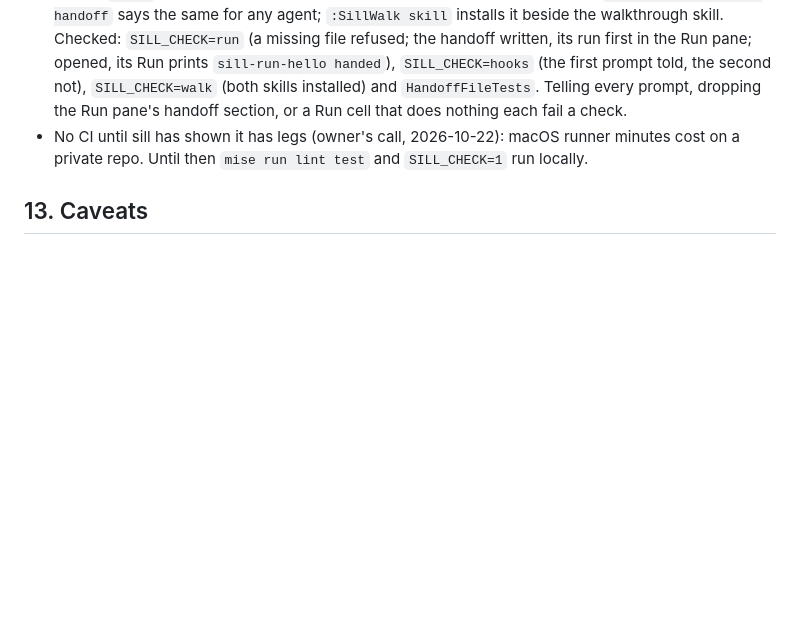
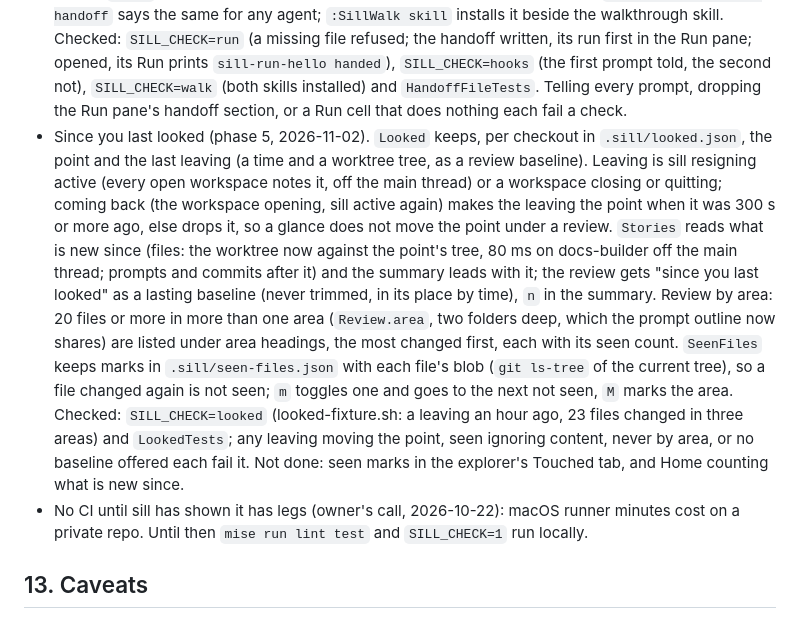
Before and after one commit to optionull/trim, a Markdown page: docs/plan.md, the part around the change. Rendered like a GitHub page; blank space fills up the shorter version.

```diff
--- a/docs/plan.md
+++ b/docs/plan.md
@@ -1047,6 +1047,20 @@ Days 1 and 2 left these behind, for later days to pick up or keep:
   written, its run first in the Run pane; opened, its Run prints `sill-run-hello handed`), `SILL_CHECK=hooks` (the
   first prompt told, the second not), `SILL_CHECK=walk` (both skills installed) and `HandoffFileTests`. Telling every
   prompt, dropping the Run pane's handoff section, or a Run cell that does nothing each fail a check.
+- Since you last looked (phase 5, 2026-11-02). `Looked` keeps, per checkout in `.sill/looked.json`, the point and
+  the last leaving (a time and a worktree tree, as a review baseline). Leaving is sill resigning active (every open
+  workspace notes it, off the main thread) or a workspace closing or quitting; coming back (the workspace opening, sill
+  active again) makes the leaving the point when it was 300 s or more ago, else drops it, so a glance does not move
+  the point under a review. `Stories` reads what is new since (files: the worktree now against the point's tree,
+  80 ms on docs-builder off the main thread; prompts and commits after it) and the summary leads with it; the review
+  gets "since you last looked" as a lasting baseline (never trimmed, in its place by time), `n` in the summary.
+  Review by area: 20 files or more in more than one area (`Review.area`, two folders deep, which the prompt outline
+  now shares) are listed under area headings, the most changed first, each with its seen count. `SeenFiles` keeps
+  marks in `.sill/seen-files.json` with each file's blob (`git ls-tree` of the current tree), so a file changed again
+  is not seen; `m` toggles one and goes to the next not seen, `M` marks the area. Checked: `SILL_CHECK=looked`
+  (looked-fixture.sh: a leaving an hour ago, 23 files changed in three areas) and `LookedTests`; any leaving moving
+  the point, seen ignoring content, never by area, or no baseline offered each fail it. Not done: seen marks in the
+  explorer's Touched tab, and Home counting what is new since.
 - No CI until sill has shown it has legs (owner's call, 2026-10-22): macOS runner minutes cost on a private repo.
   Until then `mise run lint test` and `SILL_CHECK=1` run locally.
 
```
Also changed, not shown: README.md (+11 -0 lines), docs/showcase-review-by-area-2026-11-02.png (added), 11 other files.
